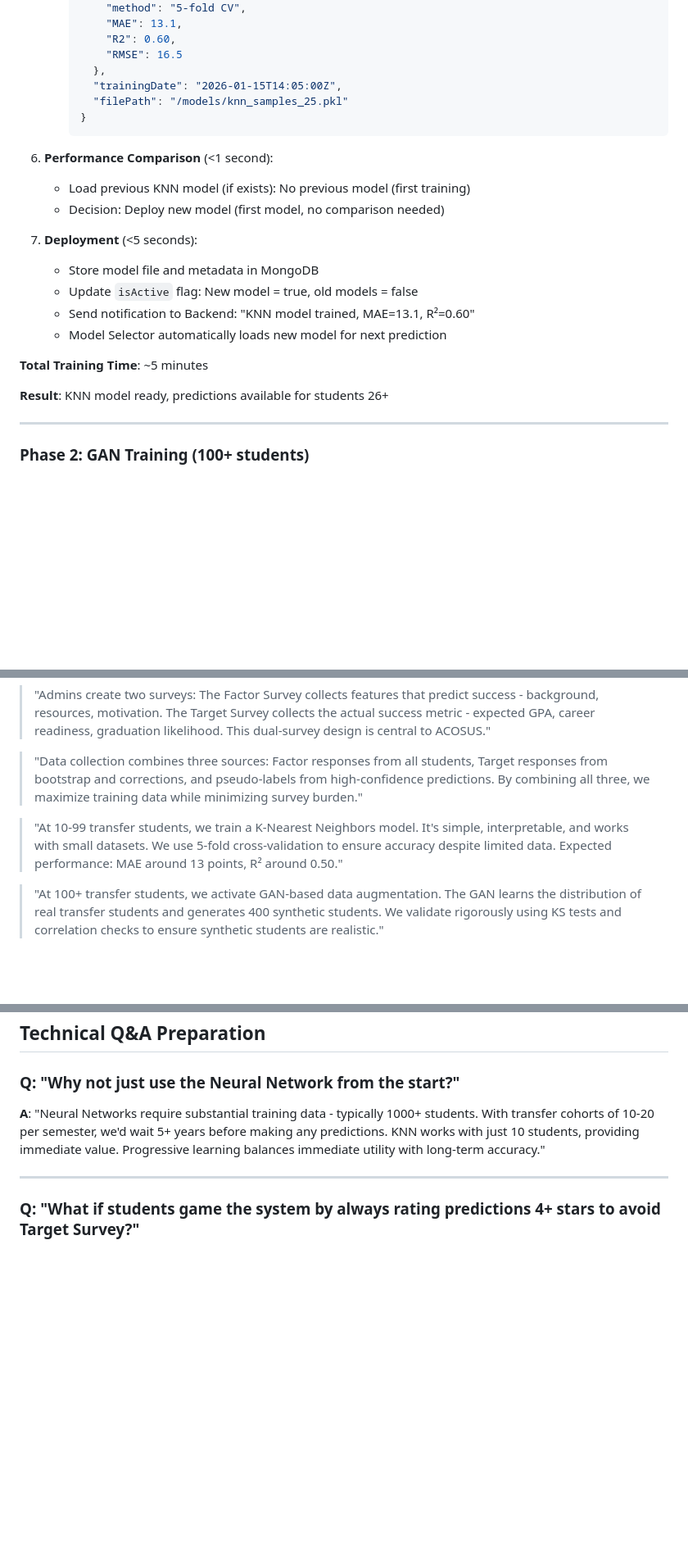
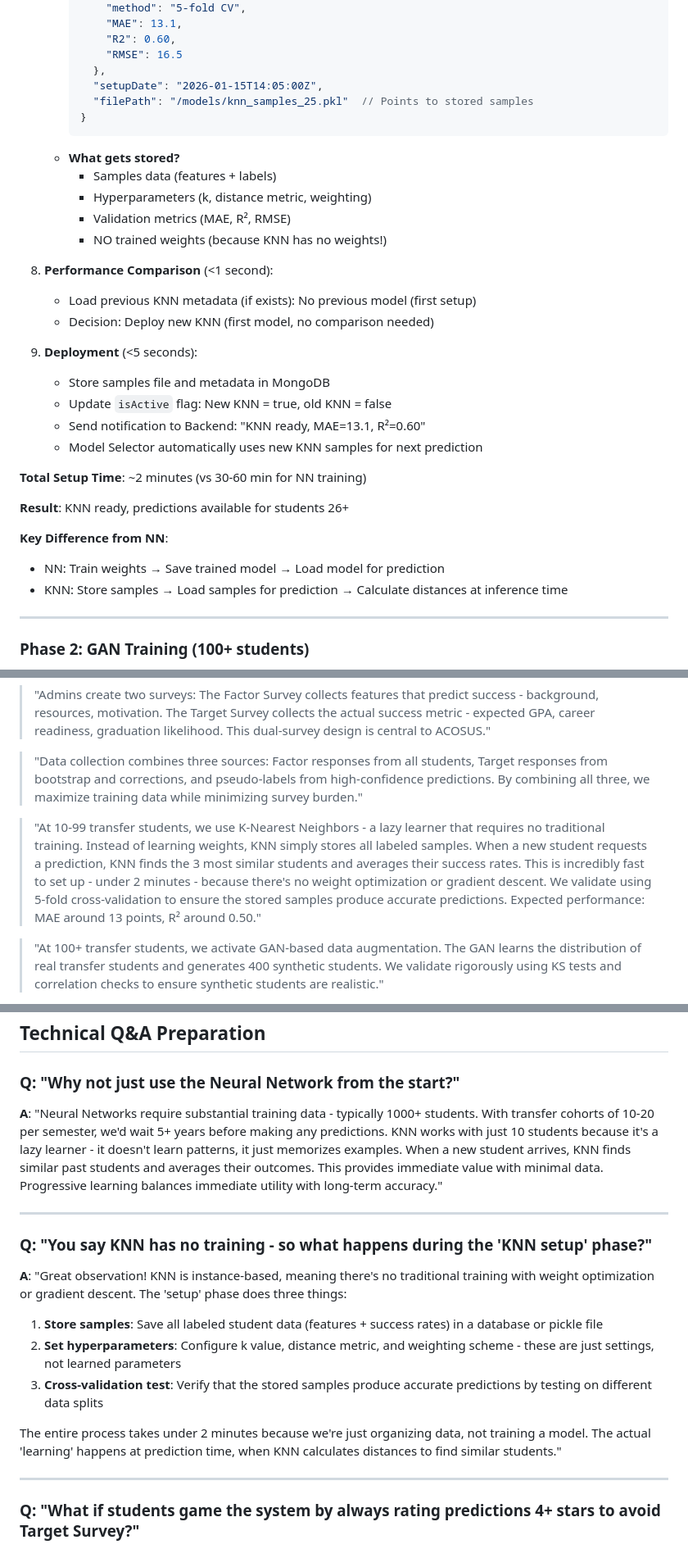
Before and after one commit to mandloideep/acosus-presentation, a Markdown page: diagrams/08-Detailed-SideBySide.md, 3 parts joined by grey strips. Shown at 82% size. GitHub-like rendering; blank space fills up the shorter version.

````diff
--- a/diagrams/08-Detailed-SideBySide.md
+++ b/diagrams/08-Detailed-SideBySide.md
@@ -522,24 +548,33 @@ Steps 1-5 identical to High Confidence Path, then:
          "R2": 0.60,
          "RMSE": 16.5
        },
-       "trainingDate": "2026-01-15T14:05:00Z",
-       "filePath": "/models/knn_samples_25.pkl"
+       "setupDate": "2026-01-15T14:05:00Z",
+       "filePath": "/models/knn_samples_25.pkl"  // Points to stored samples
      }
      ```
+   - **What gets stored?**
+     - Samples data (features + labels)
+     - Hyperparameters (k, distance metric, weighting)
+     - Validation metrics (MAE, R², RMSE)
+     - NO trained weights (because KNN has no weights!)
 
-6. **Performance Comparison** (<1 second):
-   - Load previous KNN model (if exists): No previous model (first training)
-   - Decision: Deploy new model (first model, no comparison needed)
+8. **Performance Comparison** (<1 second):
+   - Load previous KNN metadata (if exists): No previous model (first setup)
+   - Decision: Deploy new KNN (first model, no comparison needed)
 
-7. **Deployment** (<5 seconds):
-   - Store model file and metadata in MongoDB
-   - Update `isActive` flag: New model = true, old models = false
-   - Send notification to Backend: "KNN model trained, MAE=13.1, R²=0.60"
-   - Model Selector automatically loads new model for next prediction
+9. **Deployment** (<5 seconds):
+   - Store samples file and metadata in MongoDB
+   - Update `isActive` flag: New KNN = true, old KNN = false
+   - Send notification to Backend: "KNN ready, MAE=13.1, R²=0.60"
+   - Model Selector automatically uses new KNN samples for next prediction
 
-**Total Training Time**: ~5 minutes
+**Total Setup Time**: ~2 minutes (vs 30-60 min for NN training)
 
-**Result**: KNN model ready, predictions available for students 26+
+**Result**: KNN ready, predictions available for students 26+
+
+**Key Difference from NN**:
+- NN: Train weights → Save trained model → Load model for prediction
+- KNN: Store samples → Load samples for prediction → Calculate distances at inference time
 
 ---
 
@@ -864,7 +899,7 @@ Steps 1-5 identical to High Confidence Path, then:
 
 > "Data collection combines three sources: Factor responses from all students, Target responses from bootstrap and corrections, and pseudo-labels from high-confidence predictions. By combining all three, we maximize training data while minimizing survey burden."
 
-> "At 10-99 transfer students, we train a K-Nearest Neighbors model. It's simple, interpretable, and works with small datasets. We use 5-fold cross-validation to ensure accuracy despite limited data. Expected performance: MAE around 13 points, R² around 0.50."
+> "At 10-99 transfer students, we use K-Nearest Neighbors - a lazy learner that requires no traditional training. Instead of learning weights, KNN simply stores all labeled samples. When a new student requests a prediction, KNN finds the 3 most similar students and averages their success rates. This is incredibly fast to set up - under 2 minutes - because there's no weight optimization or gradient descent. We validate using 5-fold cross-validation to ensure the stored samples produce accurate predictions. Expected performance: MAE around 13 points, R² around 0.50."
 
 > "At 100+ transfer students, we activate GAN-based data augmentation. The GAN learns the distribution of real transfer students and generates 400 synthetic students. We validate rigorously using KS tests and correlation checks to ensure synthetic students are realistic."
 
@@ -902,7 +937,18 @@ Steps 1-5 identical to High Confidence Path, then:
 
 ### Q: "Why not just use the Neural Network from the start?"
 
-**A**: "Neural Networks require substantial training data - typically 1000+ students. With transfer cohorts of 10-20 per semester, we'd wait 5+ years before making any predictions. KNN works with just 10 students, providing immediate value. Progressive learning balances immediate utility with long-term accuracy."
+**A**: "Neural Networks require substantial training data - typically 1000+ students. With transfer cohorts of 10-20 per semester, we'd wait 5+ years before making any predictions. KNN works with just 10 students because it's a lazy learner - it doesn't learn patterns, it just memorizes examples. When a new student arrives, KNN finds similar past students and averages their outcomes. This provides immediate value with minimal data. Progressive learning balances immediate utility with long-term accuracy."
+
+---
+
+### Q: "You say KNN has no training - so what happens during the 'KNN setup' phase?"
+
+**A**: "Great observation! KNN is instance-based, meaning there's no traditional training with weight optimization or gradient descent. The 'setup' phase does three things:
+1. **Store samples**: Save all labeled student data (features + success rates) in a database or pickle file
+2. **Set hyperparameters**: Configure k value, distance metric, and weighting scheme - these are just settings, not learned parameters
+3. **Cross-validation test**: Verify that the stored samples produce accurate predictions by testing on different data splits
+
+The entire process takes under 2 minutes because we're just organizing data, not training a model. The actual 'learning' happens at prediction time, when KNN calculates distances to find similar students."
 
 ---
 
````
Also changed, not shown: other parts of diagrams/08-Detailed-SideBySide.md (+51 -25 lines).
